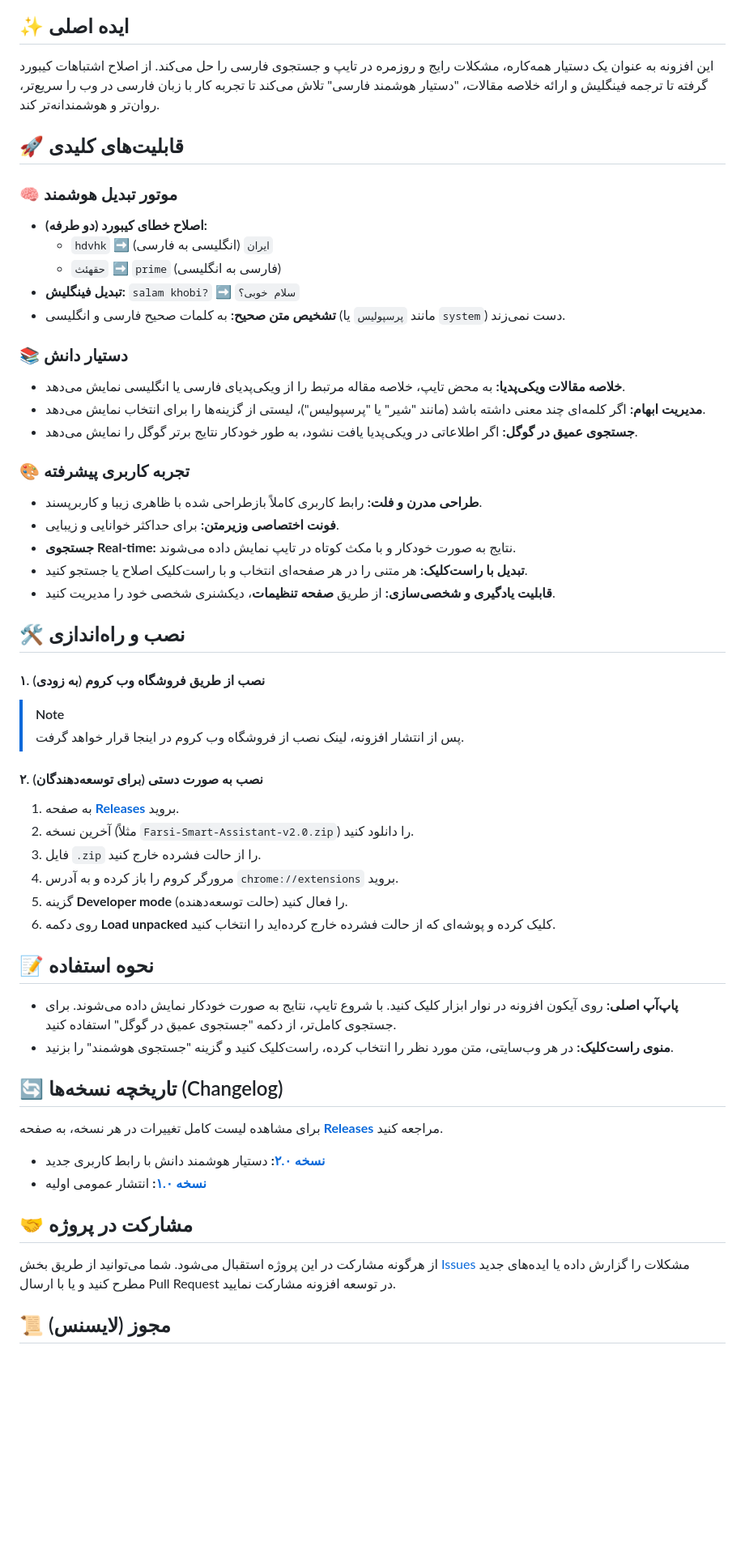
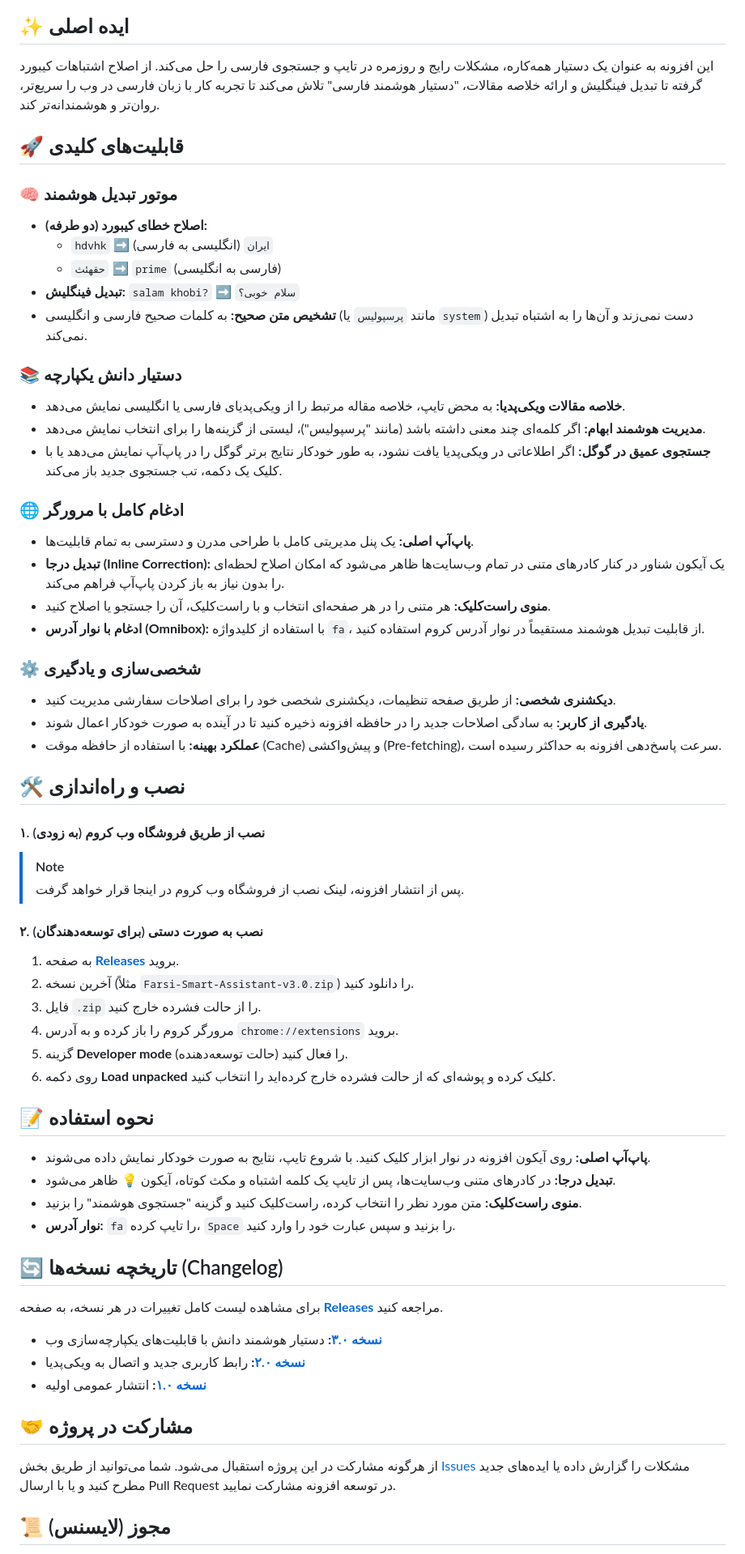
Before and after one commit to AmirMotefaker/Farsi-Smart-Assistant, a Markdown page: README.md, the part around one of its changes. Shown at 81% size. GitHub-like rendering; blank space fills up the shorter version.

Commit message:
Update README.md to reflect all features up to v3.0

```diff
--- a/README.md
+++ b/README.md
@@ -16,28 +16,32 @@
 
 ## ✨ ایده اصلی
 
-این افزونه به عنوان یک دستیار همه‌کاره، مشکلات رایج و روزمره در تایپ و جستجوی فارسی را حل می‌کند. از اصلاح اشتباهات کیبورد گرفته تا ترجمه فینگلیش و ارائه خلاصه مقالات، "دستیار هوشمند فارسی" تلاش می‌کند تا تجربه کار با زبان فارسی در وب را سریع‌تر، روان‌تر و هوشمندانه‌تر کند.
+این افزونه به عنوان یک دستیار همه‌کاره، مشکلات رایج و روزمره در تایپ و جستجوی فارسی را حل می‌کند. از اصلاح اشتباهات کیبورد گرفته تا تبدیل فینگلیش و ارائه خلاصه مقالات، "دستیار هوشمند فارسی" تلاش می‌کند تا تجربه کار با زبان فارسی در وب را سریع‌تر، روان‌تر و هوشمندانه‌تر کند.
 
 ## 🚀 قابلیت‌های کلیدی
 
 ### 🧠 موتور تبدیل هوشمند
-* **اصلاح خطای کیبورد (دو طرفه):**
+- **اصلاح خطای کیبورد (دو طرفه):**
     - `hdvhk` ➡️ `ایران` (انگلیسی به فارسی)
     - `حقهئث` ➡️ `prime` (فارسی به انگلیسی)
-* **تبدیل فینگلیش:** `salam khobi?` ➡️ `سلام خوبی؟`
-* **تشخیص متن صحیح:** به کلمات صحیح فارسی و انگلیسی (مانند `پرسپولیس` یا `system`) دست نمی‌زند.
+- **تبدیل فینگلیش:** `salam khobi?` ➡️ `سلام خوبی؟`
+- **تشخیص متن صحیح:** به کلمات صحیح فارسی و انگلیسی (مانند `پرسپولیس` یا `system`) دست نمی‌زند و آن‌ها را به اشتباه تبدیل نمی‌کند.
 
-### 📚 دستیار دانش
-* **خلاصه مقالات ویکی‌پدیا:** به محض تایپ، خلاصه مقاله مرتبط را از ویکی‌پدیای فارسی یا انگلیسی نمایش می‌دهد.
-* **مدیریت ابهام:** اگر کلمه‌ای چند معنی داشته باشد (مانند "شیر" یا "پرسپولیس")، لیستی از گزینه‌ها را برای انتخاب نمایش می‌دهد.
-* **جستجوی عمیق در گوگل:** اگر اطلاعاتی در ویکی‌پدیا یافت نشود، به طور خودکار نتایج برتر گوگل را نمایش می‌دهد.
+### 📚 دستیار دانش یکپارچه
+- **خلاصه مقالات ویکی‌پدیا:** به محض تایپ، خلاصه مقاله مرتبط را از ویکی‌پدیای فارسی یا انگلیسی نمایش می‌دهد.
+- **مدیریت هوشمند ابهام:** اگر کلمه‌ای چند معنی داشته باشد (مانند "پرسپولیس")، لیستی از گزینه‌ها را برای انتخاب نمایش می‌دهد.
+- **جستجوی عمیق در گوگل:** اگر اطلاعاتی در ویکی‌پدیا یافت نشود، به طور خودکار نتایج برتر گوگل را در پاپ‌آپ نمایش می‌دهد یا با کلیک یک دکمه، تب جستجوی جدید باز می‌کند.
 
-### 🎨 تجربه کاربری پیشرفته
-* **طراحی مدرن و فلت:** رابط کاربری کاملاً بازطراحی شده با ظاهری زیبا و کاربرپسند.
-* **فونت اختصاصی وزیرمتن:** برای حداکثر خوانایی و زیبایی.
-* **جستجوی Real-time:** نتایج به صورت خودکار و با مکث کوتاه در تایپ نمایش داده می‌شوند.
-* **تبدیل با راست‌کلیک:** هر متنی را در هر صفحه‌ای انتخاب و با راست‌کلیک اصلاح یا جستجو کنید.
-* **قابلیت یادگیری و شخصی‌سازی:** از طریق **صفحه تنظیمات**، دیکشنری شخصی خود را مدیریت کنید.
+### 🌐 ادغام کامل با مرورگر
+- **پاپ‌آپ اصلی:** یک پنل مدیریتی کامل با طراحی مدرن و دسترسی به تمام قابلیت‌ها.
+- **تبدیل درجا (Inline Correction):** یک آیکون شناور در کنار کادرهای متنی در تمام وب‌سایت‌ها ظاهر می‌شود که امکان اصلاح لحظه‌ای را بدون نیاز به باز کردن پاپ‌آپ فراهم می‌کند.
+- **منوی راست‌کلیک:** هر متنی را در هر صفحه‌ای انتخاب و با راست‌کلیک، آن را جستجو یا اصلاح کنید.
+- **ادغام با نوار آدرس (Omnibox):** با استفاده از کلیدواژه `fa`، از قابلیت تبدیل هوشمند مستقیماً در نوار آدرس کروم استفاده کنید.
+
+### ⚙️ شخصی‌سازی و یادگیری
+- **دیکشنری شخصی:** از طریق صفحه تنظیمات، دیکشنری شخصی خود را برای اصلاحات سفارشی مدیریت کنید.
+- **یادگیری از کاربر:** به سادگی اصلاحات جدید را در حافظه افزونه ذخیره کنید تا در آینده به صورت خودکار اعمال شوند.
+- **عملکرد بهینه:** با استفاده از حافظه موقت (Cache) و پیش‌واکشی (Pre-fetching)، سرعت پاسخ‌دهی افزونه به حداکثر رسیده است.
 
 ## 🛠️ نصب و راه‌اندازی
 
@@ -46,8 +50,8 @@
 > پس از انتشار افزونه، لینک نصب از فروشگاه وب کروم در اینجا قرار خواهد گرفت.
 
 #### ۲. نصب به صورت دستی (برای توسعه‌دهندگان)
-1.  به صفحه **[Releases](https://github.com/AmirMotefaker/Farsi-Smart-Typer-Extension/releases)** بروید.
-2.  آخرین نسخه (مثلاً `Farsi-Smart-Assistant-v2.0.zip`) را دانلود کنید.
+1.  به صفحه **[Releases](https://github.com/AmirMotefaker/Farsi-Smart-Assistant/releases)** بروید.
+2.  آخرین نسخه (مثلاً `Farsi-Smart-Assistant-v3.0.zip`) را دانلود کنید.
 3.  فایل `.zip` را از حالت فشرده خارج کنید.
 4.  مرورگر کروم را باز کرده و به آدرس `chrome://extensions` بروید.
 5.  گزینه **Developer mode** (حالت توسعه‌دهنده) را فعال کنید.
@@ -55,8 +59,10 @@
 
 ## 📝 نحوه استفاده
 
-* **پاپ‌آپ اصلی:** روی آیکون افزونه در نوار ابزار کلیک کنید. با شروع تایپ، نتایج به صورت خودکار نمایش داده می‌شوند. برای جستجوی کامل‌تر، از دکمه "جستجوی عمیق در گوگل" استفاده کنید.
-* **منوی راست‌کلیک:** در هر وب‌سایتی، متن مورد نظر را انتخاب کرده، راست‌کلیک کنید و گزینه "جستجوی هوشمند" را بزنید.
+- **پاپ‌آپ اصلی:** روی آیکون افزونه در نوار ابزار کلیک کنید. با شروع تایپ، نتایج به صورت خودکار نمایش داده می‌شوند.
+- **تبدیل درجا:** در کادرهای متنی وب‌سایت‌ها، پس از تایپ یک کلمه اشتباه و مکث کوتاه، آیکون 💡 ظاهر می‌شود.
+- **منوی راست‌کلیک:** متن مورد نظر را انتخاب کرده، راست‌کلیک کنید و گزینه "جستجوی هوشمند" را بزنید.
+- **نوار آدرس:** `fa` را تایپ کرده، `Space` را بزنید و سپس عبارت خود را وارد کنید.
 
 ## 🔄 تاریخچه نسخه‌ها (Changelog)
 
@@ -64,6 +70,7 @@
 
-* **[نسخه ۲.۰](https://github.com/AmirMotefaker/Farsi-Smart-Typer-Extension/releases/tag/v2.0):** دستیار هوشمند دانش با رابط کاربری جدید
-* **[نسخه ۱.۰](https://github.com/AmirMotefaker/Farsi-Smart-Typer-Extension/releases/tag/v1.0):** انتشار عمومی اولیه
+- **[نسخه ۳.۰](https://github.com/AmirMotefaker/Farsi-Smart-Assistant/releases/tag/v3.0):** دستیار هوشمند دانش با قابلیت‌های یکپارچه‌سازی وب
+- **[نسخه ۲.۰](https://github.com/AmirMotefaker/Farsi-Smart-Assistant/releases/tag/v2.0):** رابط کاربری جدید و اتصال به ویکی‌پدیا
+- **[نسخه ۱.۰](https://github.com/AmirMotefaker/Farsi-Smart-Assistant/releases/tag/v1.0):** انتشار عمومی اولیه
 
 ## 🤝 مشارکت در پروژه
 
```
Also changed, not shown: other parts of README.md (+7 -7 lines).
